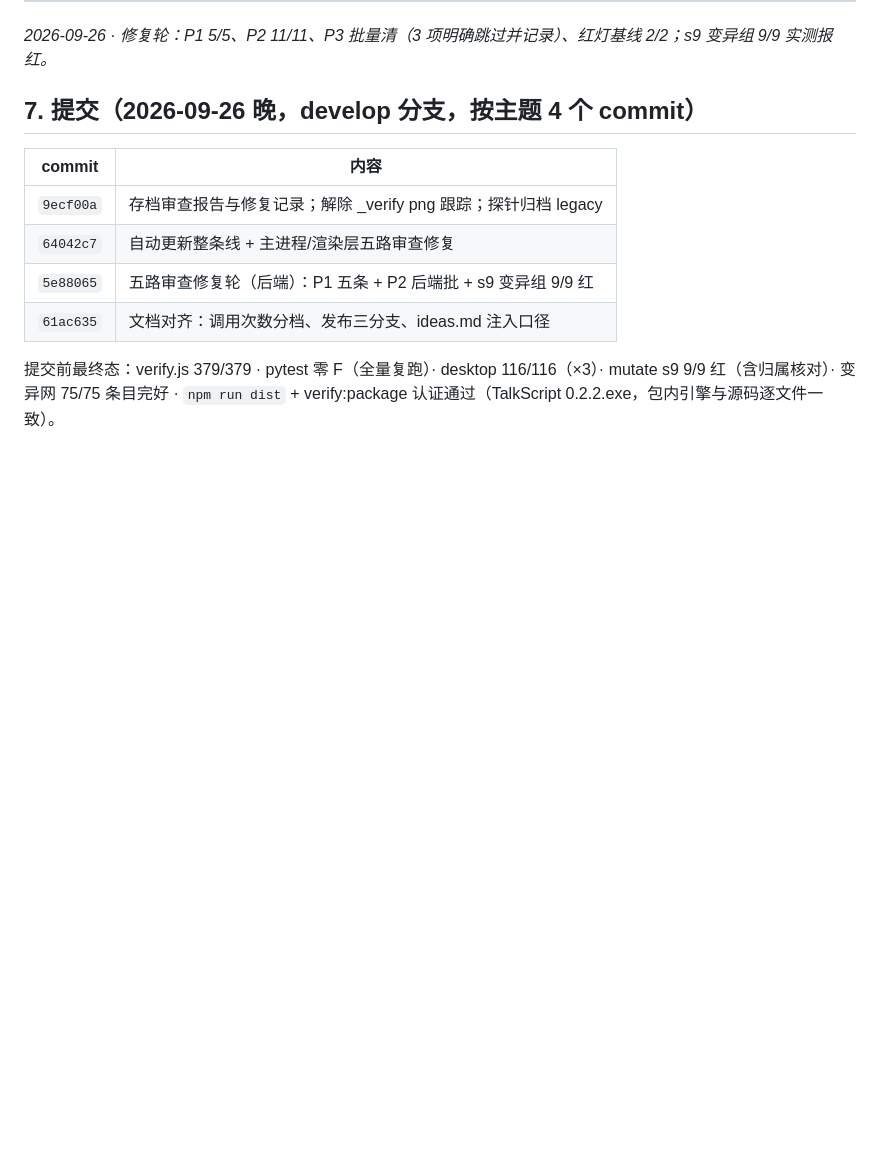
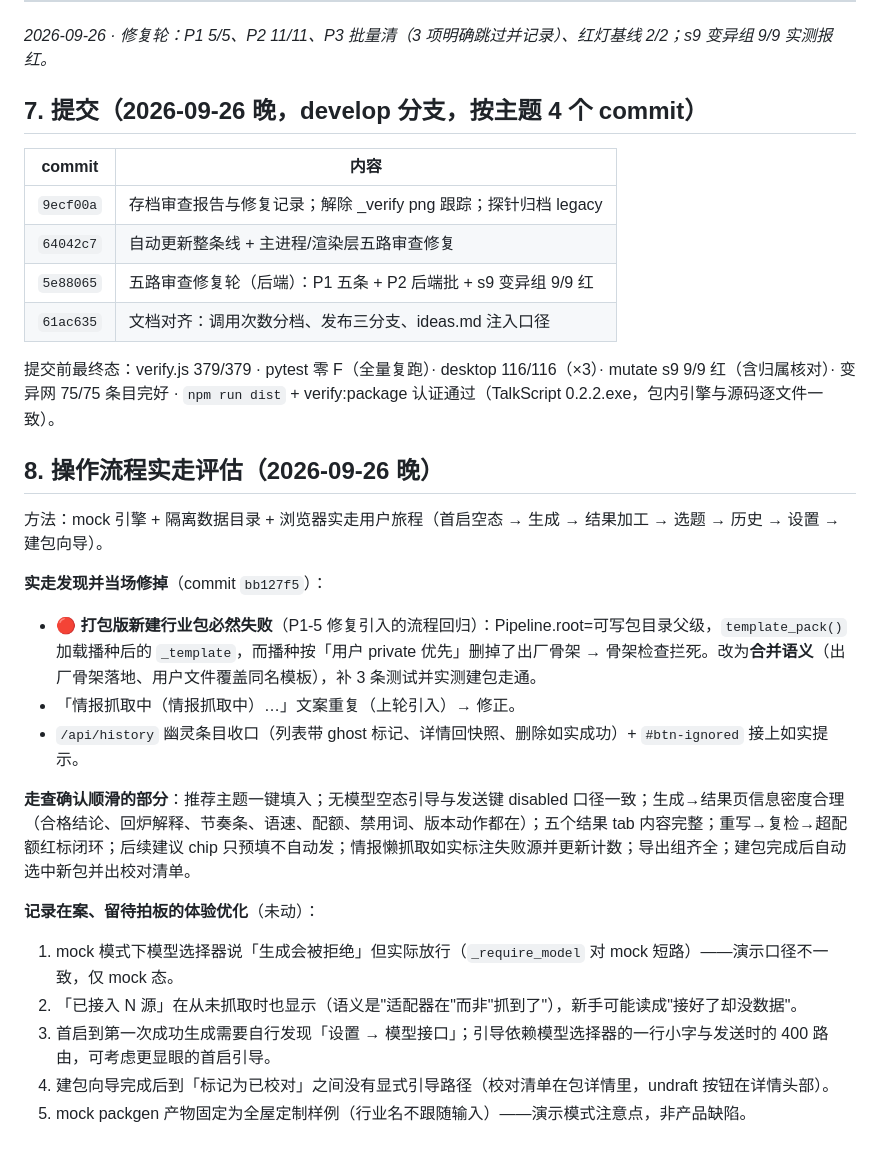
Before and after one commit to stevie-du/talk-script-agent, a Markdown page: 修复记录-20260926-五路审查全量修复与复审.md, the part around the change. Drawn GitHub-style; blank space fills up the shorter version.

Commit message:
修复记录补记操作流程实走评估（§8）

```diff
--- a/修复记录-20260926-五路审查全量修复与复审.md
+++ b/修复记录-20260926-五路审查全量修复与复审.md
@@ -105,3 +105,21 @@ _verify/mutate.py -k s9             → 9/9 报红 OK（文件还原校验通过
 提交前最终态：verify.js 379/379 · pytest 零 F（全量复跑）· desktop 116/116（×3）·
 mutate s9 9/9 红（含归属核对）· 变异网 75/75 条目完好 · `npm run dist` +
 verify:package 认证通过（TalkScript 0.2.2.exe，包内引擎与源码逐文件一致）。
+
+## 8. 操作流程实走评估（2026-09-26 晚）
+
+方法：mock 引擎 + 隔离数据目录 + 浏览器实走用户旅程（首启空态 → 生成 → 结果加工 → 选题 → 历史 → 设置 → 建包向导）。
+
+**实走发现并当场修掉**（commit `bb127f5`）：
+- 🔴 **打包版新建行业包必然失败**（P1-5 修复引入的流程回归）：Pipeline.root=可写包目录父级，`template_pack()` 加载播种后的 `_template`，而播种按「用户 private 优先」删掉了出厂骨架 → 骨架检查拦死。改为**合并语义**（出厂骨架落地、用户文件覆盖同名模板），补 3 条测试并实测建包走通。
+- 「情报抓取中（情报抓取中）…」文案重复（上轮引入）→ 修正。
+- `/api/history` 幽灵条目收口（列表带 ghost 标记、详情回快照、删除如实成功）+ `#btn-ignored` 接上如实提示。
+
+**走查确认顺滑的部分**：推荐主题一键填入；无模型空态引导与发送键 disabled 口径一致；生成→结果页信息密度合理（合格结论、回炉解释、节奏条、语速、配额、禁用词、版本动作都在）；五个结果 tab 内容完整；重写→复检→超配额红标闭环；后续建议 chip 只预填不自动发；情报懒抓取如实标注失败源并更新计数；导出组齐全；建包完成后自动选中新包并出校对清单。
+
+**记录在案、留待拍板的体验优化**（未动）：
+1. mock 模式下模型选择器说「生成会被拒绝」但实际放行（`_require_model` 对 mock 短路）——演示口径不一致，仅 mock 态。
+2. 「已接入 N 源」在从未抓取时也显示（语义是"适配器在"而非"抓到了"），新手可能读成"接好了却没数据"。
+3. 首启到第一次成功生成需要自行发现「设置 → 模型接口」；引导依赖模型选择器的一行小字与发送时的 400 路由，可考虑更显眼的首启引导。
+4. 建包向导完成后到「标记为已校对」之间没有显式引导路径（校对清单在包详情里，undraft 按钮在详情头部）。
+5. mock packgen 产物固定为全屋定制样例（行业名不跟随输入）——演示模式注意点，非产品缺陷。
```
